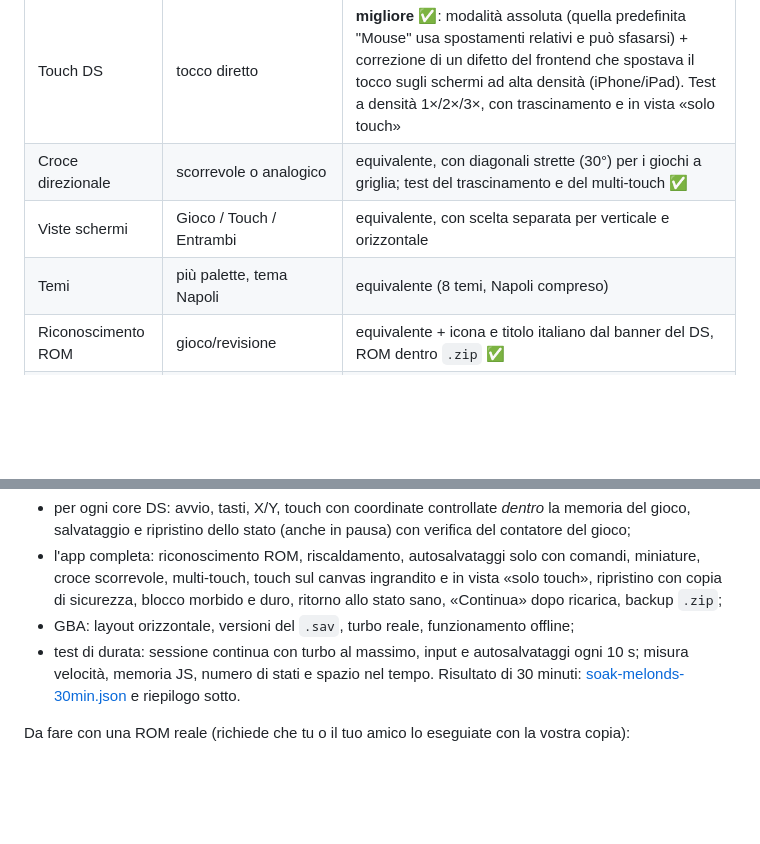
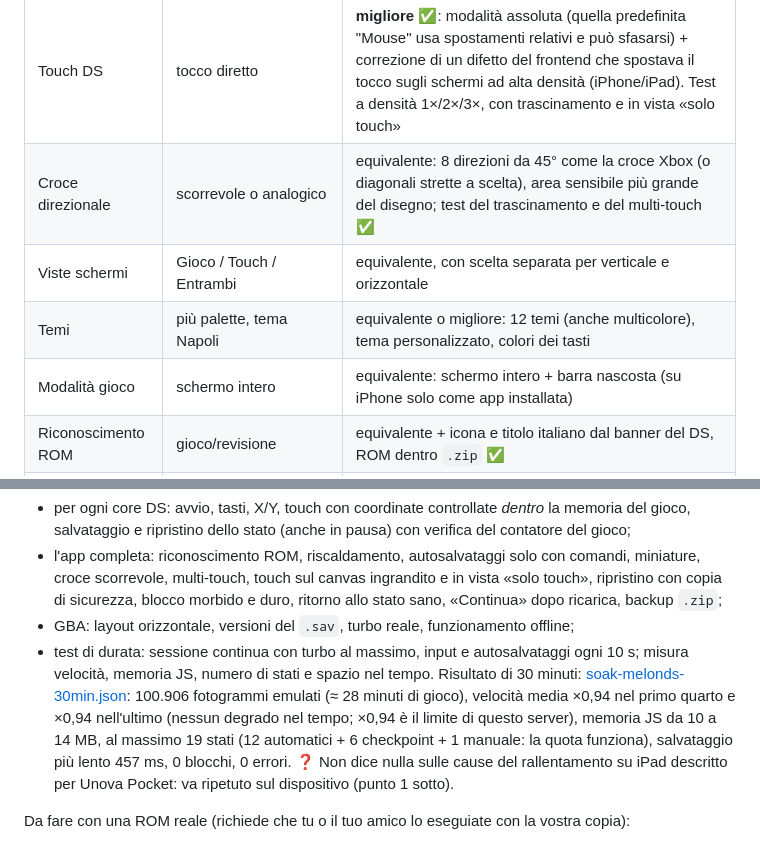
Before and after one commit to nello209/EMULATORE-NDS, a Markdown page: docs/CONFRONTO.md, 2 parts joined by grey strips. GitHub-like rendering; blank space fills up the shorter version.

```diff
--- a/docs/CONFRONTO.md
+++ b/docs/CONFRONTO.md
@@ -17,9 +17,10 @@ Le informazioni su Unova Pocket vengono solo dalla descrizione ricevuta: non ho
 | Base di emulazione | EmulatorJS 4.2.3 + melonDS, menu di EmulatorJS nascosto | Stessi core di EmulatorJS 4.2.3 ma **pilotati direttamente** da un motore proprio (`js/engine.js`): nessuna interfaccia EmulatorJS da nascondere |
 | Sistemi | DS | DS, GBA, GB, GBC; per il DS 3 motori a scelta (melonDS, DeSmuME 2015, DeSmuME) |
 | Touch DS | tocco diretto | **migliore** ✅: modalità assoluta (quella predefinita "Mouse" usa spostamenti relativi e può sfasarsi) + correzione di un difetto del frontend che spostava il tocco sugli schermi ad alta densità (iPhone/iPad). Test a densità 1×/2×/3×, con trascinamento e in vista «solo touch» |
-| Croce direzionale | scorrevole o analogico | equivalente, con diagonali strette (30°) per i giochi a griglia; test del trascinamento e del multi-touch ✅ |
+| Croce direzionale | scorrevole o analogico | equivalente: 8 direzioni da 45° come la croce Xbox (o diagonali strette a scelta), area sensibile più grande del disegno; test del trascinamento e del multi-touch ✅ |
 | Viste schermi | Gioco / Touch / Entrambi | equivalente, con scelta separata per verticale e orizzontale |
-| Temi | più palette, tema Napoli | equivalente (8 temi, Napoli compreso) |
+| Temi | più palette, tema Napoli | equivalente o migliore: 12 temi (anche multicolore), tema personalizzato, colori dei tasti |
+| Modalità gioco | schermo intero | equivalente: schermo intero + barra nascosta (su iPhone solo come app installata) |
 | Riconoscimento ROM | gioco/revisione | equivalente + icona e titolo italiano dal banner del DS, ROM dentro `.zip` ✅ |
 | Turbo | velocità selezionabili, velocità effettiva | equivalente + misura del massimo del dispositivo, modalità «tieni premuto», audio silenziato in turbo |
 | Salvataggi locali | backup ogni 30 s, copie per sessione e pre-ripristino | **migliore**: autosalvataggi «con controllo di salute», miniature, `.sav` versionato, quote separate (vedi §2) ✅ |
@@ -137,7 +138,11 @@ Già presenti (✅, tutti ripetibili con `npm test`, `npm run test:e2e`, `npm ru
 - GBA: layout orizzontale, versioni del `.sav`, turbo reale, funzionamento offline;
 - test di durata: sessione continua con turbo al massimo, input e autosalvataggi ogni 10 s; misura
   velocità, memoria JS, numero di stati e spazio nel tempo. Risultato di 30 minuti:
-  [soak-melonds-30min.json](soak-melonds-30min.json) e riepilogo sotto.
+  [soak-melonds-30min.json](soak-melonds-30min.json): 100.906 fotogrammi emulati (≈ 28 minuti di gioco),
+  velocità media ×0,94 nel primo quarto e ×0,94 nell'ultimo (nessun degrado nel tempo; ×0,94 è il limite di
+  questo server), memoria JS da 10 a 14 MB, al massimo 19 stati (12 automatici + 6 checkpoint + 1 manuale:
+  la quota funziona), salvataggio più lento 457 ms, 0 blocchi, 0 errori. ❓ Non dice nulla sulle cause del
+  rallentamento su iPad descritto per Unova Pocket: va ripetuto sul dispositivo (punto 1 sotto).
 
 Da fare con una ROM reale (richiede che tu o il tuo amico lo eseguiate con la vostra copia):
 1. **Sessione lunga sull'iPad** con «Diagnostica» → esporta rapporto: velocità minuto per minuto e durata dei
```
Also changed, not shown: README.md (+14 -5 lines), docs/img/impostazioni-temi.png (added), docs/img/modalita-gioco-diagonale.png (added), docs/img/temi.png (added), 11 other files.
